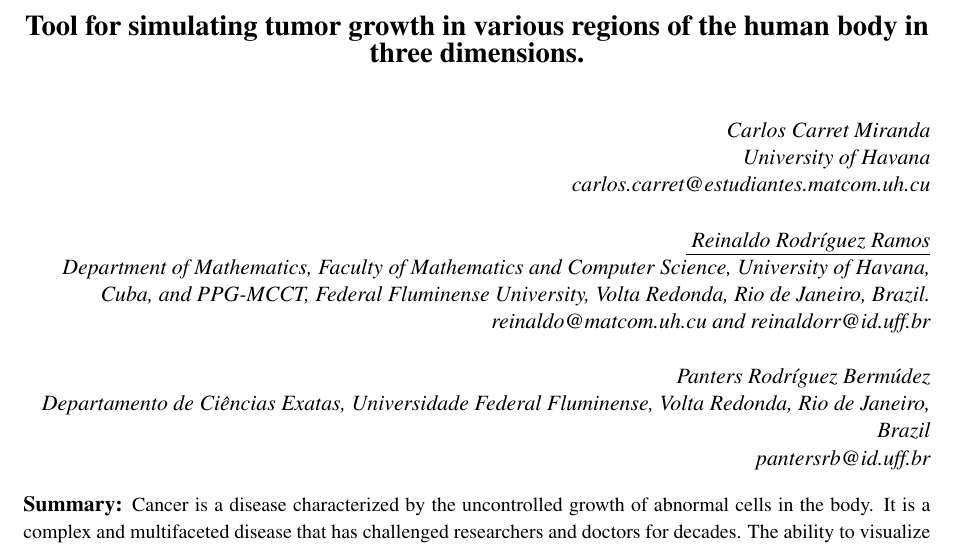
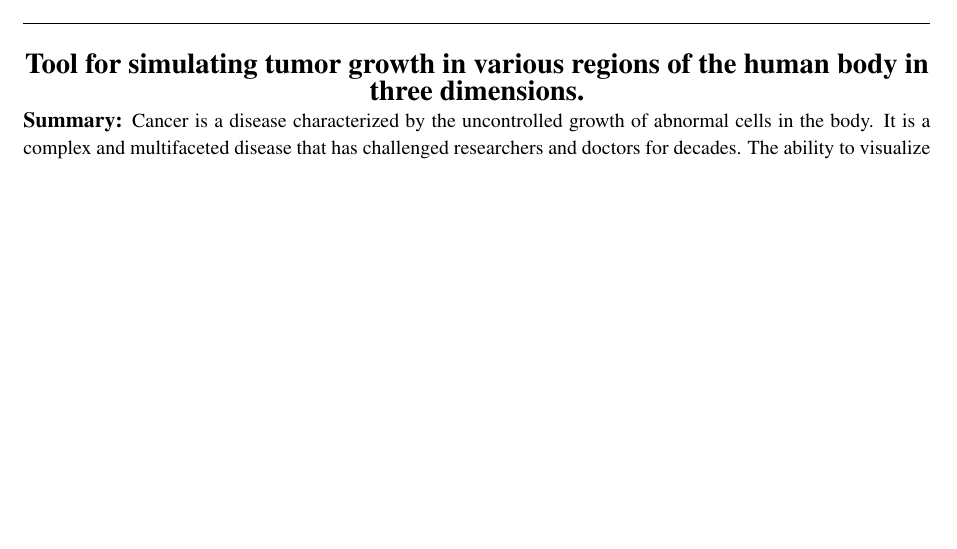
Before and after one commit to Krtucho/cellular_automata, a LaTeX document (template_ermac/template_ermac.tex): part of page 1 of 7 before the commit and part of page 1 of 6 after it, cut so that both start at the same text, the shorter picture padded with empty space. Compiled offline with pdfLaTeX.

Commit message:
befor submission unindentified

```diff
--- a/template_ermac/template_ermac.tex
+++ b/template_ermac/template_ermac.tex
@@ -58,25 +58,6 @@
 \begin{document}
 
 \centering{{\Large{\bf Tool for simulating tumor growth in various regions of the human body in three dimensions.}}
-
-\begin{flushright}{\it
-\vspace*{5mm}
-Carlos Carret Miranda\\
-University of Havana\\
-carlos.carret@estudiantes.matcom.uh.cu
-
-\vspace*{5mm}
-\underline{ Reinaldo Rodríguez Ramos}\\
-Department of Mathematics, Faculty of Mathematics and Computer Science, University of Havana, Cuba, and PPG-MCCT, Federal Fluminense University, Volta Redonda, Rio de Janeiro, Brazil.\\
-reinaldo@matcom.uh.cu and reinaldorr@id.uff.br
-
-\vspace*{5mm}
-Panters Rodríguez Bermúdez\\
-Departamento de Ciências Exatas, Universidade Federal Fluminense, Volta Redonda, Rio de Janeiro, Brazil\\
-pantersrb@id.uff.br
-
-% se necessário, adicione mais autores como nos blocos acima
-}\end{flushright}
 
 
 \setcounter{equation}{0} % NÃO modifique esta linha
```
Also changed, not shown: template_ermac/template_ermac.pdf, 2 other files.
